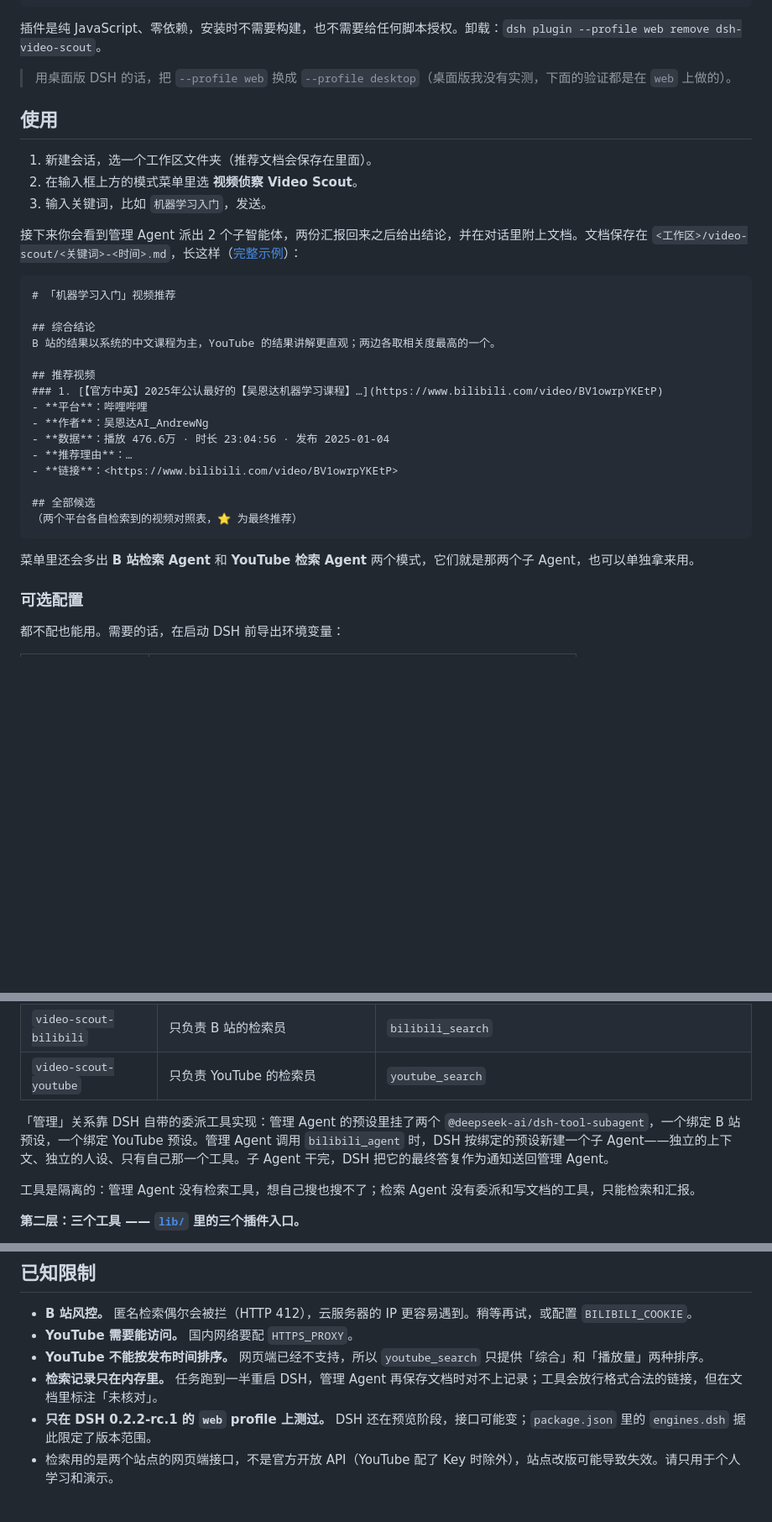
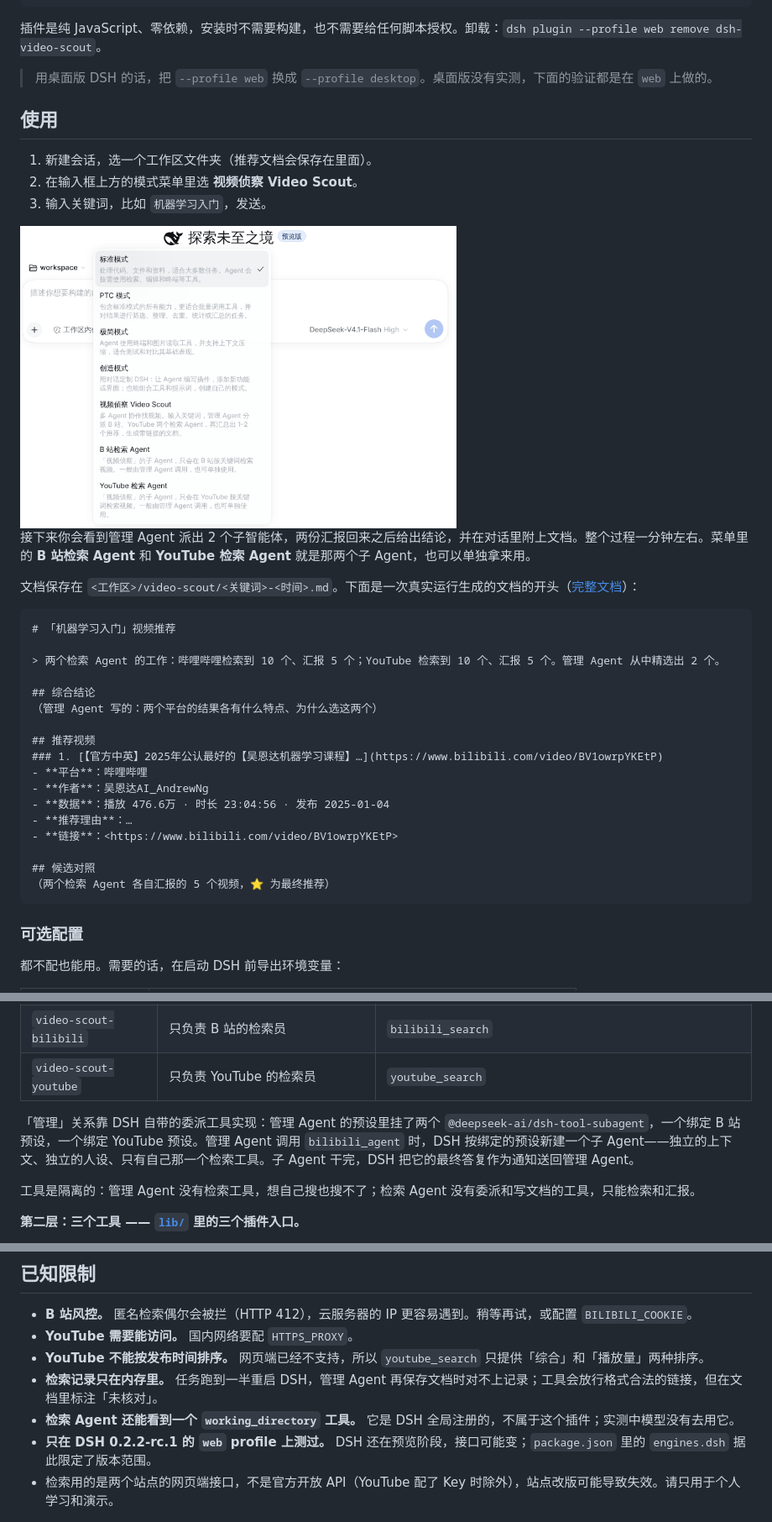
Before and after one commit to Tingfu-Zhou/Agent-Management-Multi-Agent-Collaboration, a Markdown page: README.md, 3 parts joined by grey strips. Shown at 84% size. GitHub-like rendering; pictures changed too: docs/screenshot-presets.png (added); blank space fills up the shorter version.

````diff
--- a/README.md
+++ b/README.md
@@ -43,7 +47,7 @@ dsh web
 
 插件是纯 JavaScript、零依赖，安装时不需要构建，也不需要给任何脚本授权。卸载：`dsh plugin --profile web remove dsh-video-scout`。
 
-> 用桌面版 DSH 的话，把 `--profile web` 换成 `--profile desktop`（桌面版我没有实测，下面的验证都是在 `web` 上做的）。
+> 用桌面版 DSH 的话，把 `--profile web` 换成 `--profile desktop`。桌面版没有实测，下面的验证都是在 `web` 上做的。
 
 ## 使用
 
@@ -51,13 +55,19 @@ dsh web
 2. 在输入框上方的模式菜单里选 **视频侦察 Video Scout**。
 3. 输入关键词，比如 `机器学习入门`，发送。
 
-接下来你会看到管理 Agent 派出 2 个子智能体，两份汇报回来之后给出结论，并在对话里附上文档。文档保存在 `<工作区>/video-scout/<关键词>-<时间>.md`，长这样（[完整示例](docs/sample-report.md)）：
+<img src="docs/screenshot-presets.png" alt="模式菜单里的三个预设" width="520">
+
+接下来你会看到管理 Agent 派出 2 个子智能体，两份汇报回来之后给出结论，并在对话里附上文档。整个过程一分钟左右。菜单里的 **B 站检索 Agent** 和 **YouTube 检索 Agent** 就是那两个子 Agent，也可以单独拿来用。
+
+文档保存在 `<工作区>/video-scout/<关键词>-<时间>.md`。下面是一次真实运行生成的文档的开头（[完整文档](docs/sample-report.md)）：
 
 ```markdown
 # 「机器学习入门」视频推荐
 
+> 两个检索 Agent 的工作：哔哩哔哩检索到 10 个、汇报 5 个；YouTube 检索到 10 个、汇报 5 个。管理 Agent 从中精选出 2 个。
+
 ## 综合结论
-B 站的结果以系统的中文课程为主，YouTube 的结果讲解更直观；两边各取相关度最高的一个。
+（管理 Agent 写的：两个平台的结果各有什么特点、为什么选这两个）
 
 ## 推荐视频
 ### 1. [【官方中英】2025年公认最好的【吴恩达机器学习课程】…](https://www.bilibili.com/video/BV1owrpYKEtP)
@@ -67,11 +77,9 @@ B 站的结果以系统的中文课程为主，YouTube 的结果讲解更直观
 - **推荐理由**：…
 - **链接**：<https://www.bilibili.com/video/BV1owrpYKEtP>
 
-## 全部候选
-（两个平台各自检索到的视频对照表，⭐ 为最终推荐）
+## 候选对照
+（两个检索 Agent 各自汇报的 5 个视频，⭐ 为最终推荐）
 ```
-
-菜单里还会多出 **B 站检索 Agent** 和 **YouTube 检索 Agent** 两个模式，它们就是那两个子 Agent，也可以单独拿来用。
 
 ### 可选配置
 
@@ -96,7 +104,7 @@ DSH 里一个「预设」就是一个 Agent 的配方：人设 + 它能用的工
 | `video-scout-bilibili` | 只负责 B 站的检索员 | `bilibili_search` |
 | `video-scout-youtube` | 只负责 YouTube 的检索员 | `youtube_search` |
 
-「管理」关系靠 DSH 自带的委派工具实现：管理 Agent 的预设里挂了两个 `@deepseek-ai/dsh-tool-subagent`，一个绑定 B 站预设，一个绑定 YouTube 预设。管理 Agent 调用 `bilibili_agent` 时，DSH 按绑定的预设新建一个子 Agent——独立的上下文、独立的人设、只有自己那一个工具。子 Agent 干完，DSH 把它的最终答复作为通知送回管理 Agent。
+「管理」关系靠 DSH 自带的委派工具实现：管理 Agent 的预设里挂了两个 `@deepseek-ai/dsh-tool-subagent`，一个绑定 B 站预设，一个绑定 YouTube 预设。管理 Agent 调用 `bilibili_agent` 时，DSH 按绑定的预设新建一个子 Agent——独立的上下文、独立的人设、只有自己那一个检索工具。子 Agent 干完，DSH 把它的最终答复作为通知送回管理 Agent。
 
 工具是隔离的：管理 Agent 没有检索工具，想自己搜也搜不了；检索 Agent 没有委派和写文档的工具，只能检索和汇报。
 
@@ -178,6 +191,7 @@ test/                   单元测试、夹具、端到端测试
 - **YouTube 需要能访问。** 国内网络要配 `HTTPS_PROXY`。
 - **YouTube 不能按发布时间排序。** 网页端已经不支持，所以 `youtube_search` 只提供「综合」和「播放量」两种排序。
 - **检索记录只在内存里。** 任务跑到一半重启 DSH，管理 Agent 再保存文档时对不上记录；工具会放行格式合法的链接，但在文档里标注「未核对」。
+- **检索 Agent 还能看到一个 `working_directory` 工具。** 它是 DSH 全局注册的，不属于这个插件；实测中模型没有去用它。
 - **只在 DSH 0.2.2-rc.1 的 `web` profile 上测过。** DSH 还在预览阶段，接口可能变；`package.json` 里的 `engines.dsh` 据此限定了版本范围。
 - 检索用的是两个站点的网页端接口，不是官方开放 API（YouTube 配了 Key 时除外），站点改版可能导致失效。请只用于个人学习和演示。
 
````
Also changed, not shown: other parts of README.md (+12 -3 lines), docs/sample-report.md (+13 -13 lines), docs/screenshot-result.png (added), 9 other files.
